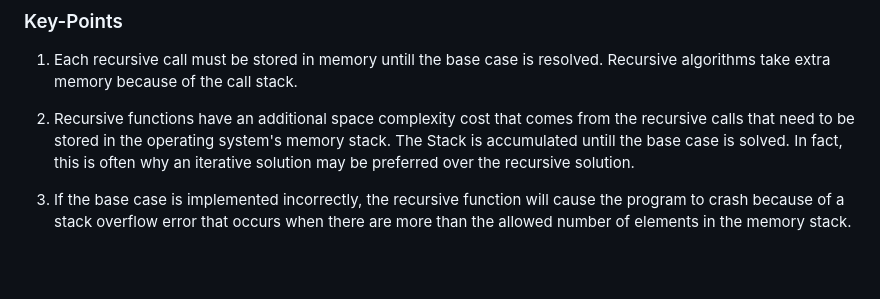
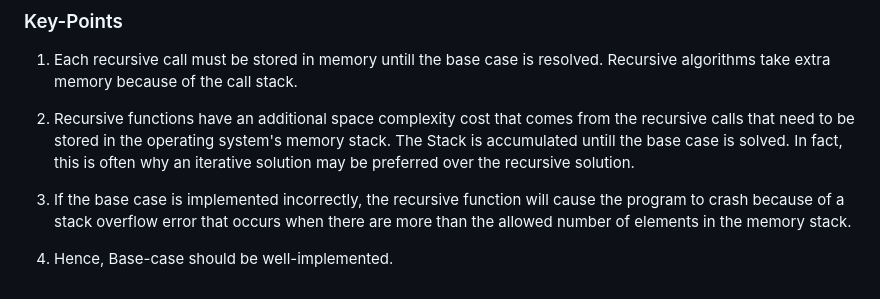
Before and after one commit to laxmankrishnamurti/Data-Structure-And-Algorithms-JS, a Markdown page: Chapter-08(Recursion)/Notes/summary.md, the part around the change. Rendered like a GitHub page; blank space fills up the shorter version.

Commit message:
Adding notes about recursion

```diff
--- a/Chapter-08(Recursion)/Notes/summary.md
+++ b/Chapter-08(Recursion)/Notes/summary.md
@@ -190,3 +190,5 @@ stack-01 :: Global Execution Context
 2. Recursive functions have an additional space complexity cost that comes from the recursive calls that need to be stored in the operating system's memory stack. The Stack is accumulated untill the base case is solved. In fact, this is often why an iterative solution may be preferred over the recursive solution.
 
 3. If the base case is implemented incorrectly, the recursive function will cause the program to crash because of a stack overflow error that occurs when there are more than the allowed number of elements in the memory stack.
+
+4. Hence, Base-case should be well-implemented.
```
